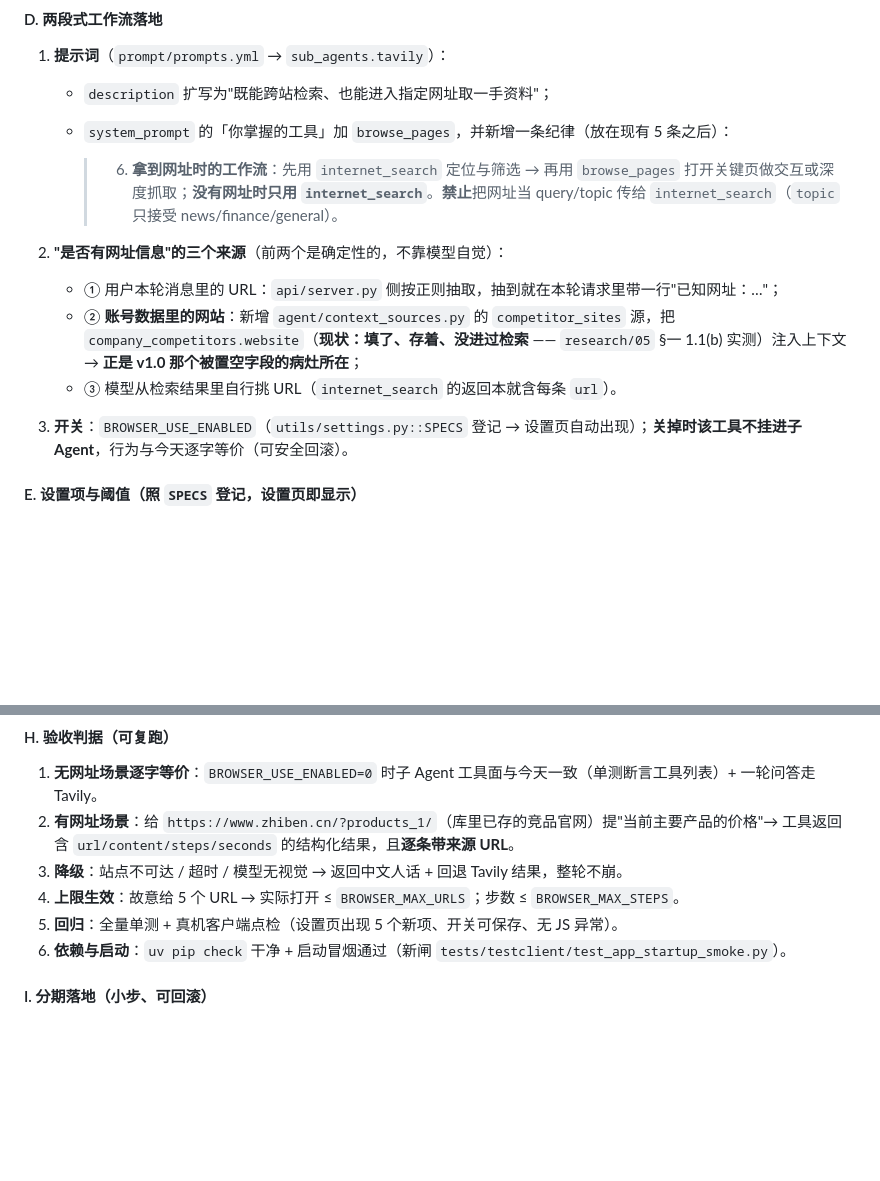
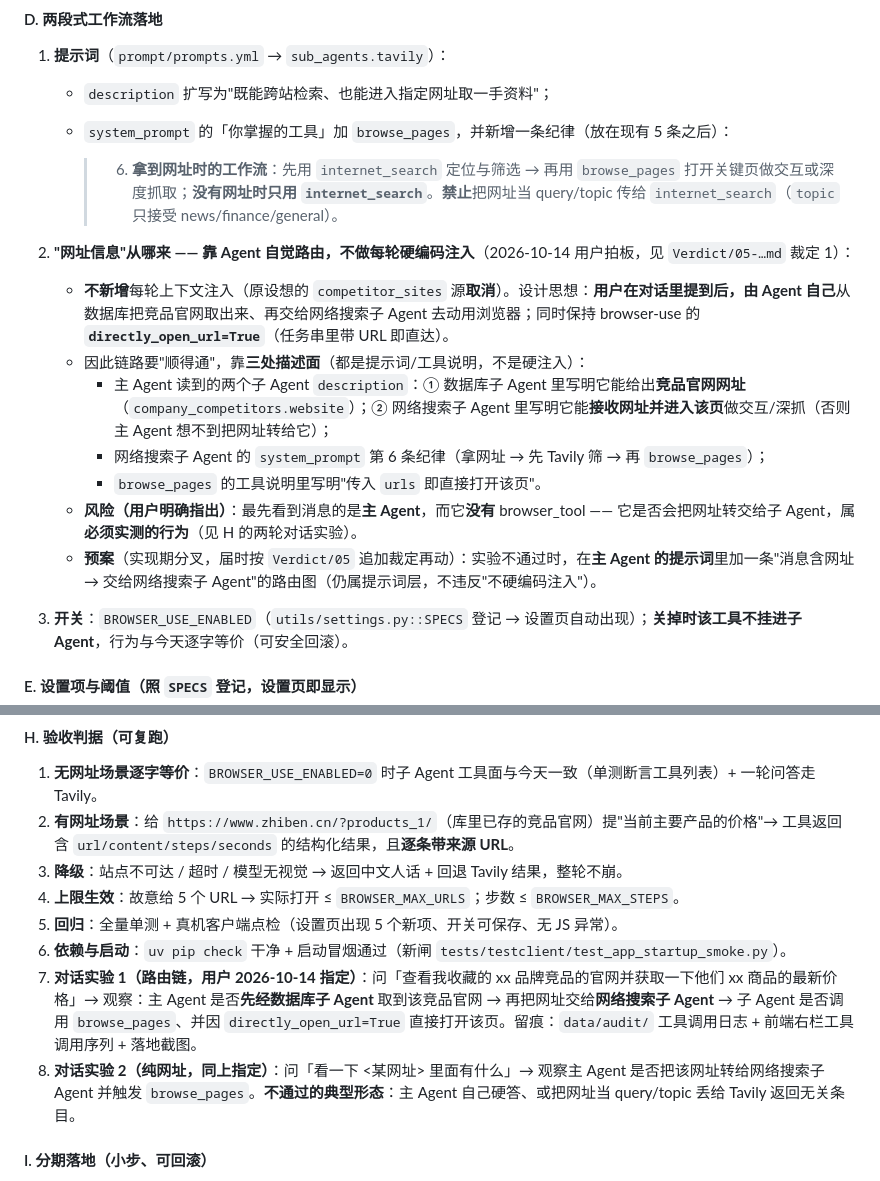
Before and after one commit to xie386/deep_search_pro, a Markdown page: docs/v4.0/v4.0规划文档.md, 2 parts joined by grey strips. GitHub-like rendering; blank space fills up the shorter version.

Commit message:
docs(v4.0): 05 方案按用户拍板修订——不硬编码注入、默认开、沿用现有模型；并落 Verdict/05 裁定 1~2
用户 2026-10-14 三点拍板：① 绝对不要硬编码每轮注入，改为「用户在对话里提到后 Agent 自觉从库里取竞品官网
并交给网搜子Agent」，保持 directly_open_url=True；② BROWSER_USE_ENABLED 默认开；③ 浏览器侧沿用「定制助手·模型选型」
当前生效配置。用户同时指出关键风险：主 Agent 没有 browser_tool，未必会把网址转交给子 Agent，故指定两轮对话
实验作为验收（实验1 竞品官网→最新价格；实验2 纯网址→看页面内容）。

改动：规划文档 §05 ③ D.2 去掉 competitor_sites 注入源、改写为「三处描述面 + 自觉路由 + 风险 + 预案」；
H 新增第 7/8 条对话实验判据；新建 Verdict/05（裁定 1 方案定稿三点拍板、裁定 2 两轮实验即核心验收）。
未动任何代码与数据。

```diff
--- a/docs/v4.0/v4.0规划文档.md
+++ b/docs/v4.0/v4.0规划文档.md
@@ -490,10 +490,14 @@ history = asyncio.run(agent.run())        # 见「异步边界」
 
      > 6. **拿到网址时的工作流**：先用 `internet_search` 定位与筛选 → 再用 `browse_pages` 打开关键页做交互或深度抓取；**没有网址时只用 `internet_search`**。**禁止**把网址当 query/topic 传给 `internet_search`（`topic` 只接受 news/finance/general）。
 
-2. **"是否有网址信息"的三个来源**（前两个是确定性的，不靠模型自觉）：
-   - ① 用户本轮消息里的 URL：`api/server.py` 侧按正则抽取，抽到就在本轮请求里带一行"已知网址：…"；
-   - ② **账号数据里的网站**：新增 `agent/context_sources.py` 的 `competitor_sites` 源，把 `company_competitors.website`（**现状：填了、存着、没进过检索** —— `research/05` §一 1.1(b) 实测）注入上下文 → **正是 v1.0 那个被置空字段的病灶所在**；
-   - ③ 模型从检索结果里自行挑 URL（`internet_search` 的返回本就含每条 `url`）。
+2. **"网址信息"从哪来 —— 靠 Agent 自觉路由，不做每轮硬编码注入**（2026-10-14 用户拍板，见 `Verdict/05-…md` 裁定 1）：
+   - **不新增**每轮上下文注入（原设想的 `competitor_sites` 源**取消**）。设计思想：**用户在对话里提到后，由 Agent 自己**从数据库把竞品官网取出来、再交给网络搜索子 Agent 去动用浏览器；同时保持 browser-use 的 **`directly_open_url=True`**（任务串里带 URL 即直达）。
+   - 因此链路要"顺得通"，靠**三处描述面**（都是提示词/工具说明，不是硬注入）：
+     - 主 Agent 读到的两个子 Agent `description`：① 数据库子 Agent 里写明它能给出**竞品官网网址**（`company_competitors.website`）；② 网络搜索子 Agent 里写明它能**接收网址并进入该页**做交互/深抓（否则主 Agent 想不到把网址转给它）；
+     - 网络搜索子 Agent 的 `system_prompt` 第 6 条纪律（拿网址 → 先 Tavily 筛 → 再 `browse_pages`）；
+     - `browse_pages` 的工具说明里写明"传入 `urls` 即直接打开该页"。
+   - **风险（用户明确指出）**：最先看到消息的是**主 Agent**，而它**没有** browser_tool —— 它是否会把网址转交给子 Agent，属**必须实测的行为**（见 H 的两轮对话实验）。
+   - **预案**（实现期分叉，届时按 `Verdict/05` 追加裁定再动）：实验不通过时，在**主 Agent 的提示词**里加一条"消息含网址 → 交给网络搜索子 Agent"的路由图（仍属提示词层，不违反"不硬编码注入"）。
 3. **开关**：`BROWSER_USE_ENABLED`（`utils/settings.py::SPECS` 登记 → 设置页自动出现）；**关掉时该工具不挂进子 Agent**，行为与今天逐字等价（可安全回滚）。
 
 #### E. 设置项与阈值（照 `SPECS` 登记，设置页即显示）
@@ -535,6 +539,8 @@ history = asyncio.run(agent.run())        # 见「异步边界」
 4. **上限生效**：故意给 5 个 URL → 实际打开 ≤ `BROWSER_MAX_URLS`；步数 ≤ `BROWSER_MAX_STEPS`。
 5. **回归**：全量单测 + 真机客户端点检（设置页出现 5 个新项、开关可保存、无 JS 异常）。
 6. **依赖与启动**：`uv pip check` 干净 + 启动冒烟通过（新闸 `tests/testclient/test_app_startup_smoke.py`）。
+7. **对话实验 1（路由链，用户 2026-10-14 指定）**：问「查看我收藏的 xx 品牌竞品的官网并获取一下他们 xx 商品的最新价格」→ 观察：主 Agent 是否**先经数据库子 Agent** 取到该竞品官网 → 再把网址交给**网络搜索子 Agent** → 子 Agent 是否调用 `browse_pages`、并因 `directly_open_url=True` 直接打开该页。留痕：`data/audit/` 工具调用日志 + 前端右栏工具调用序列 + 落地截图。
+8. **对话实验 2（纯网址，同上指定）**：问「看一下 <某网址> 里面有什么」→ 观察主 Agent 是否把该网址转给网络搜索子 Agent 并触发 `browse_pages`。**不通过的典型形态**：主 Agent 自己硬答、或把网址当 query/topic 丢给 Tavily 返回无关条目。
 
 #### I. 分期落地（小步、可回滚）
 
```
Also changed, not shown: 1 other file.
